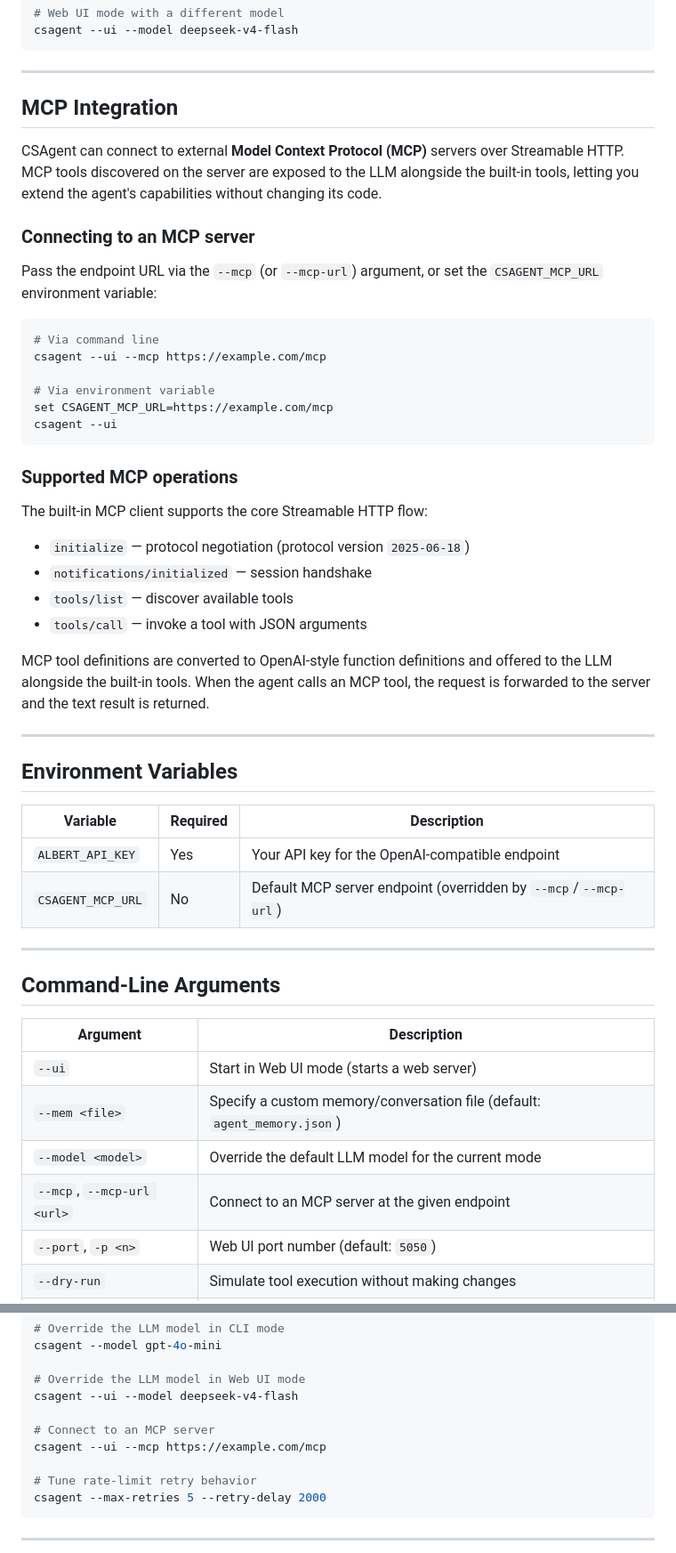
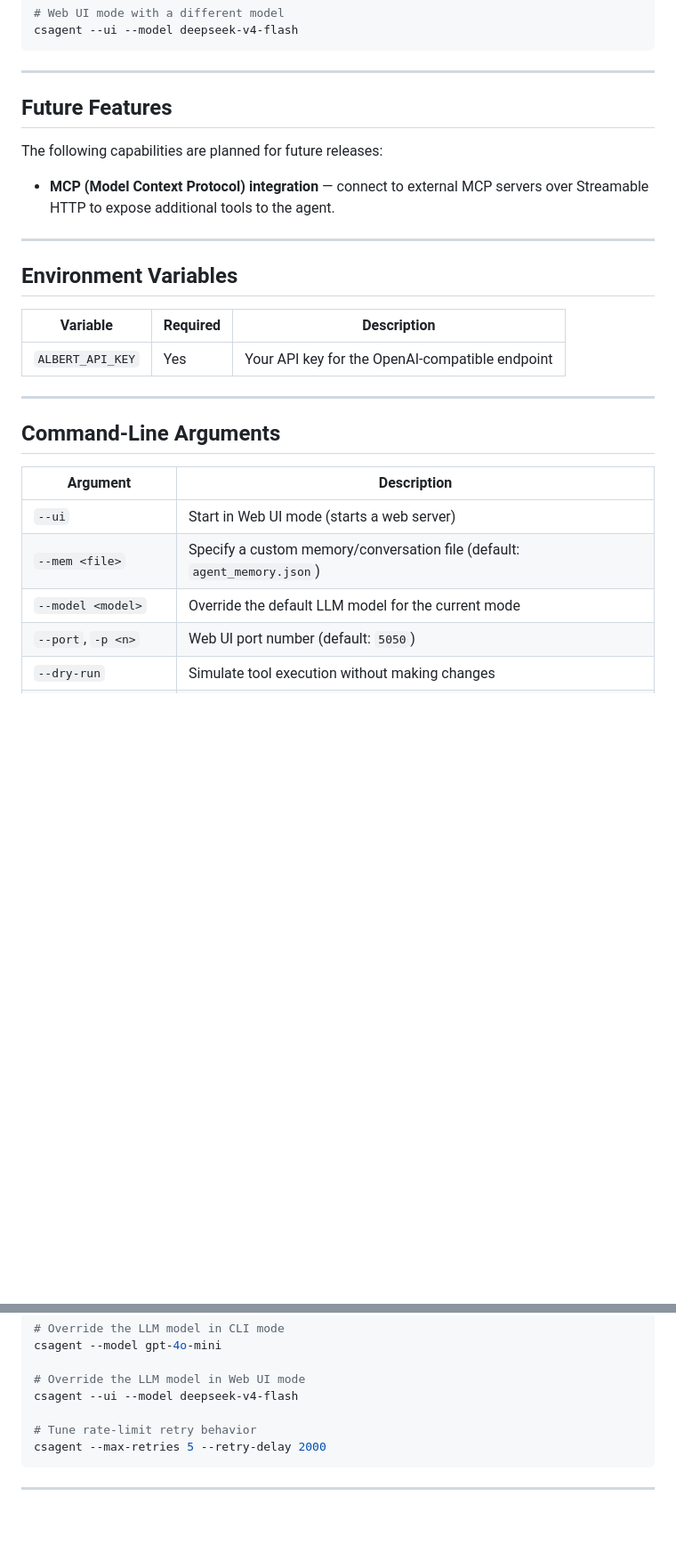
Before and after one commit to artydev/csagent, a Markdown page: README.md, 2 parts joined by grey strips. Shown at 89% size. GitHub-like rendering; blank space fills up the shorter version.

Commit message:
docs: remove MCP integration docs, list it as a future feature

````diff
--- a/README.md
+++ b/README.md
@@ -107,33 +107,11 @@ csagent --ui --model deepseek-v4-flash
 
 ---
 
-## MCP Integration
+## Future Features
 
-CSAgent can connect to external **Model Context Protocol (MCP)** servers over Streamable HTTP. MCP tools discovered on the server are exposed to the LLM alongside the built-in tools, letting you extend the agent's capabilities without changing its code.
+The following capabilities are planned for future releases:
 
-### Connecting to an MCP server
-
-Pass the endpoint URL via the `--mcp` (or `--mcp-url`) argument, or set the `CSAGENT_MCP_URL` environment variable:
-
-```bash
-# Via command line
-csagent --ui --mcp https://example.com/mcp
-
-# Via environment variable
-set CSAGENT_MCP_URL=https://example.com/mcp
-csagent --ui
-```
-
-### Supported MCP operations
-
-The built-in MCP client supports the core Streamable HTTP flow:
-
-- `initialize` — protocol negotiation (protocol version `2025-06-18`)
-- `notifications/initialized` — session handshake
-- `tools/list` — discover available tools
-- `tools/call` — invoke a tool with JSON arguments
-
-MCP tool definitions are converted to OpenAI-style function definitions and offered to the LLM alongside the built-in tools. When the agent calls an MCP tool, the request is forwarded to the server and the text result is returned.
+- **MCP (Model Context Protocol) integration** — connect to external MCP servers over Streamable HTTP to expose additional tools to the agent.
 
 ---
 
@@ -142,7 +120,6 @@ MCP tool definitions are converted to OpenAI-style function definitions and offe
 | Variable | Required | Description |
 |---|---|---|
 | `ALBERT_API_KEY` | Yes | Your API key for the OpenAI-compatible endpoint |
-| `CSAGENT_MCP_URL` | No | Default MCP server endpoint (overridden by `--mcp`/`--mcp-url`) |
 
 ---
 
@@ -153,7 +130,6 @@ MCP tool definitions are converted to OpenAI-style function definitions and offe
 | `--ui` | Start in Web UI mode (starts a web server) |
 | `--mem <file>` | Specify a custom memory/conversation file (default: `agent_memory.json`) |
 | `--model <model>` | Override the default LLM model for the current mode |
-| `--mcp`, `--mcp-url <url>` | Connect to an MCP server at the given endpoint |
 | `--port`, `-p <n>` | Web UI port number (default: `5050`) |
 | `--dry-run` | Simulate tool execution without making changes |
 | `--max-retries <n>` | Max attempts for HTTP 429 (rate limit) retries (default: `3`) |
@@ -189,9 +165,6 @@ csagent --model gpt-4o-mini
 
 # Override the LLM model in Web UI mode
 csagent --ui --model deepseek-v4-flash
-
-# Connect to an MCP server
-csagent --ui --mcp https://example.com/mcp
 
 # Tune rate-limit retry behavior
 csagent --max-retries 5 --retry-delay 2000
````
Also changed, not shown: other parts of README.md (+4 -10 lines).
